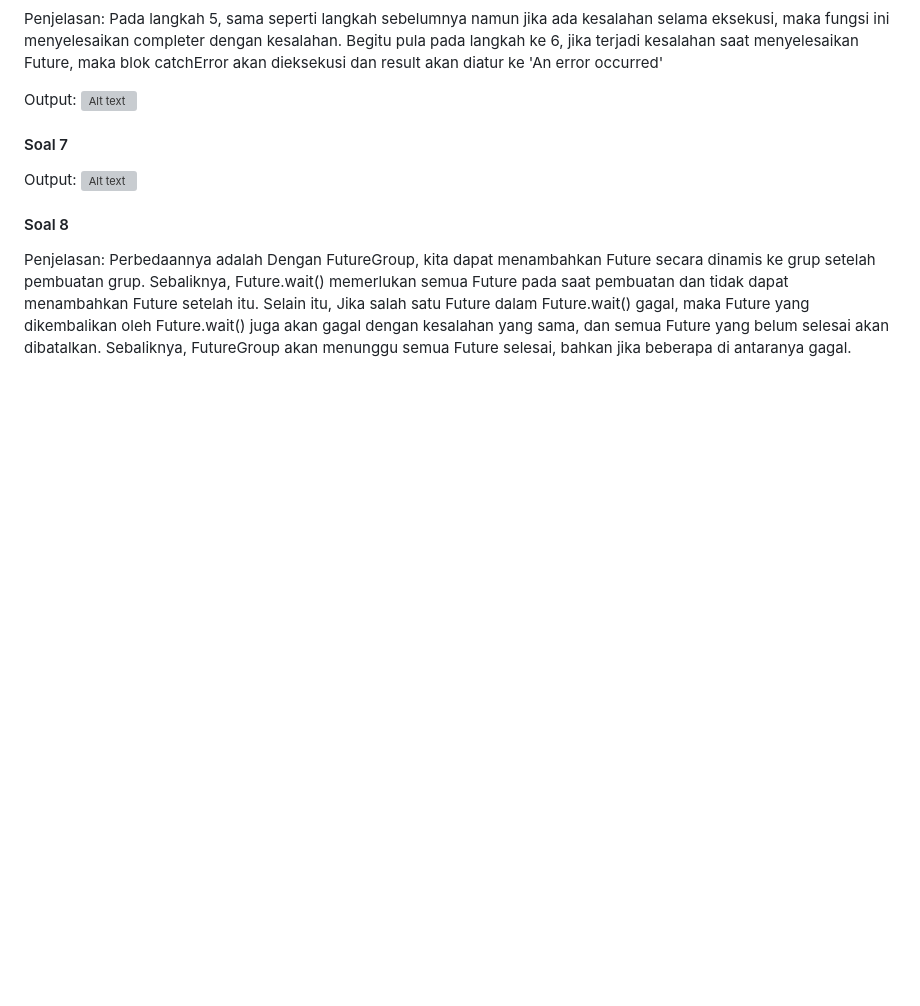
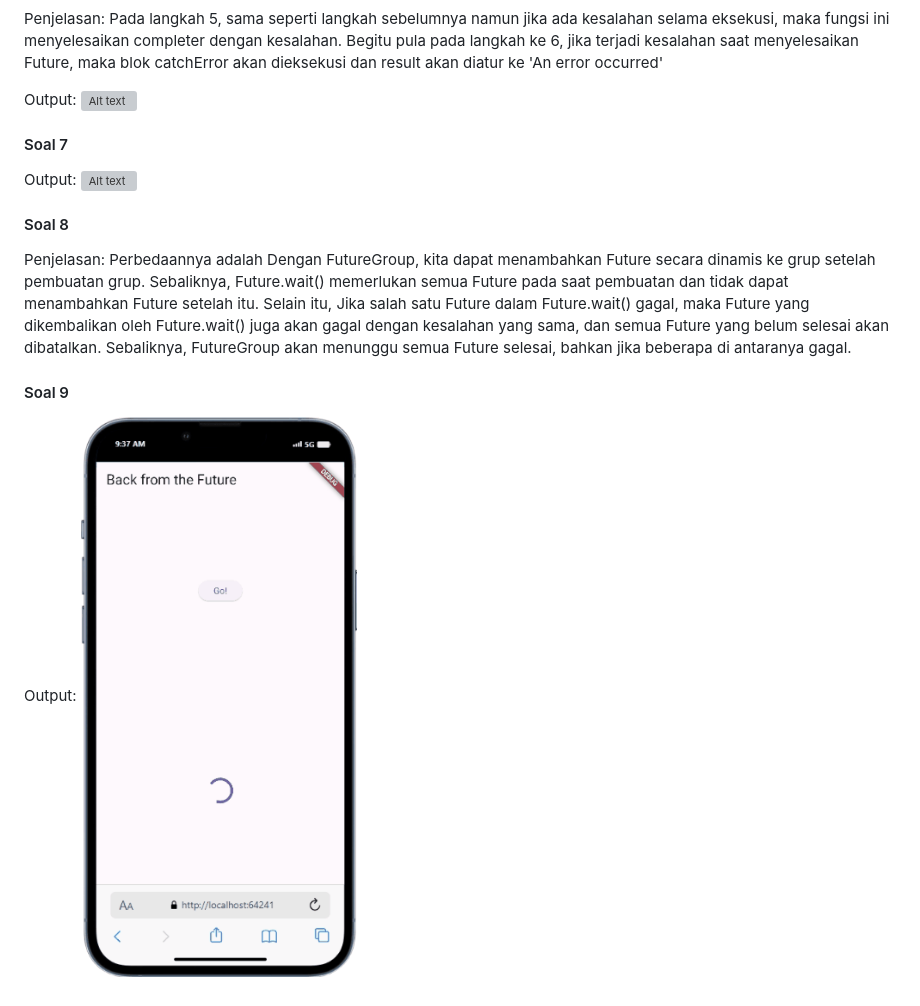
Before and after one commit to Yofandra/2141720121-mobile-2023, a Markdown page: week-12/README.md, the part around the change. Drawn GitHub-style; pictures changed too: week-12/docs/soal9.gif (added); blank space fills up the shorter version; grey boxes are pictures that could not be loaded.

Commit message:
W12: Soal 9

```diff
--- a/week-12/README.md
+++ b/week-12/README.md
@@ -57,3 +57,9 @@ Output:
 #### Soal 8
 Penjelasan:
 Perbedaannya adalah Dengan FutureGroup, kita dapat menambahkan Future secara dinamis ke grup setelah pembuatan grup. Sebaliknya, Future.wait() memerlukan semua Future pada saat pembuatan dan tidak dapat menambahkan Future setelah itu. Selain itu, Jika salah satu Future dalam Future.wait() gagal, maka Future yang dikembalikan oleh Future.wait() juga akan gagal dengan kesalahan yang sama, dan semua Future yang belum selesai akan dibatalkan. Sebaliknya, FutureGroup akan menunggu semua Future selesai, bahkan jika beberapa di antaranya gagal.
+<br>
+
+#### Soal 9
+Output:
+![Alt text](docs/soal9.gif)
+<br>
```
Also changed, not shown: 1 other file.
